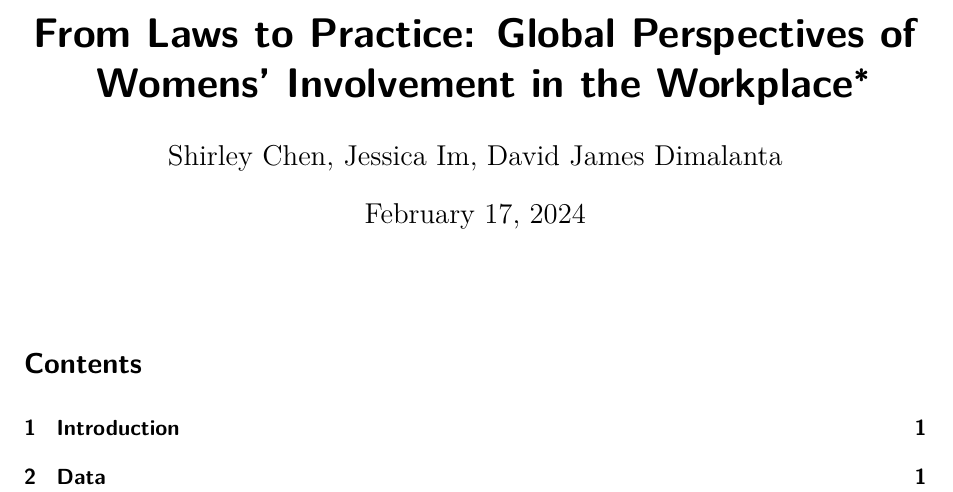
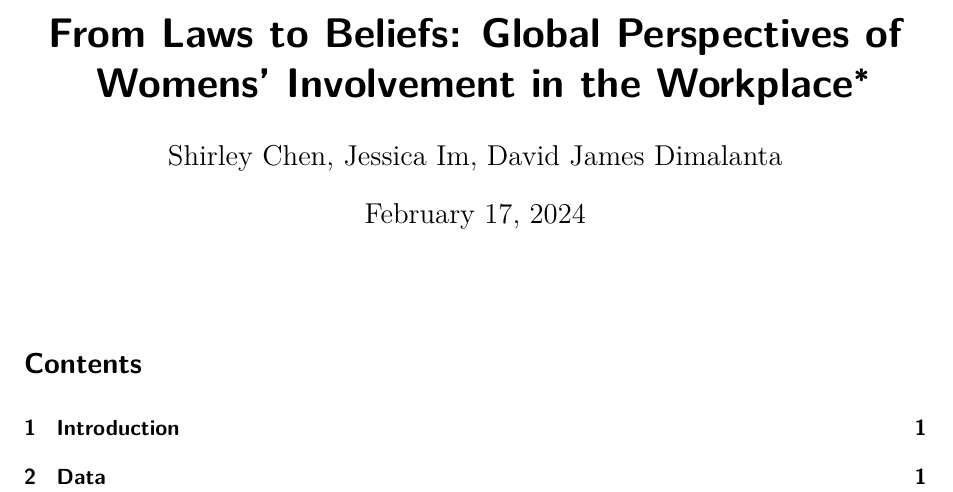
Before and after one commit to shirleychen003/gender-wage-gap, a Quarto document (outputs/Gender_wage_gap.qmd): part of page 1 of 7, cut so that both start at the same text. Rendered offline with R 4.5, knitr and Pandoc in place of Quarto, then LaTeX, with nearby package versions.

Commit message:
Update title

```diff
--- a/outputs/Gender_wage_gap.qmd
+++ b/outputs/Gender_wage_gap.qmd
@@ -1,5 +1,5 @@
 ---
-title: "From Laws to Practice: Global Perspectives of Womens’ Involvement in the Workplace"
+title: "From Laws to Beliefs: Global Perspectives of Womens’ Involvement in the Workplace"
 author: "Shirley Chen, Jessica Im, David James Dimalanta"
 thanks: "Code and data in this report are available at:https://github.com/shirleychen003/gender-wage-gap.git"
 date: today
```
